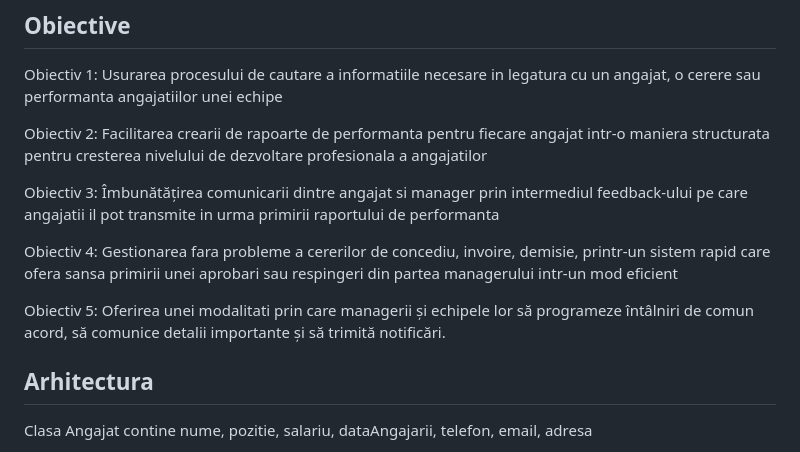
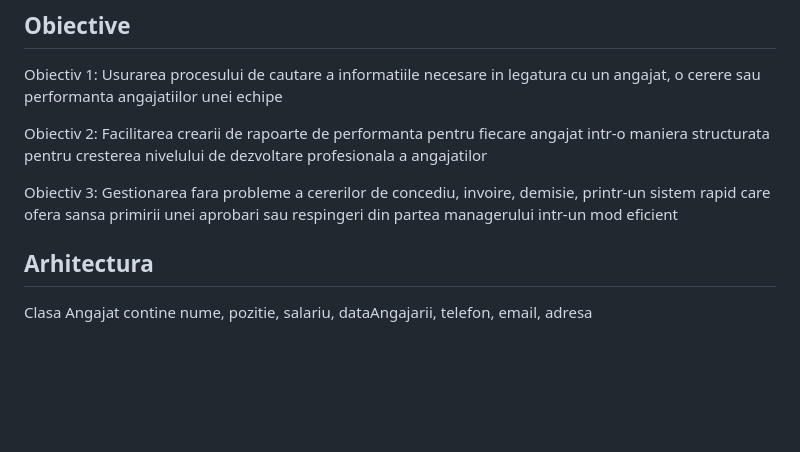
Before and after one commit to Iasminaaaaa/Human-Resources-Management-System, a Markdown page: README.md, the part around the change. Rendered like a GitHub page; blank space fills up the shorter version.

```diff
--- a/README.md
+++ b/README.md
@@ -11,11 +11,8 @@ Aceasta aplicatie vine in ajutorul companiilor, punandu-le la dispozitie un mod
 
  Obiectiv 2: Facilitarea crearii de rapoarte de performanta pentru fiecare angajat intr-o maniera structurata pentru cresterea nivelului de dezvoltare profesionala a angajatilor
 
- Obiectiv 3: Îmbunătățirea comunicarii dintre angajat si manager prin intermediul feedback-ului pe care angajatii il pot transmite in urma primirii raportului de performanta
+ Obiectiv 3: Gestionarea fara probleme a cererilor de concediu, invoire, demisie, printr-un sistem rapid care ofera sansa primirii unei aprobari sau respingeri din partea managerului intr-un mod eficient
 
- Obiectiv 4: Gestionarea fara probleme a cererilor de concediu, invoire, demisie, printr-un sistem rapid care ofera sansa primirii unei aprobari sau respingeri din partea managerului intr-un mod eficient
-
- Obiectiv 5: Oferirea unei modalitati prin care managerii și echipele lor să programeze întâlniri de comun acord, să comunice detalii importante și să trimită notificări.
 
 ## Arhitectura
   Clasa Angajat contine nume, pozitie, salariu, dataAngajarii, telefon, email, adresa
```
